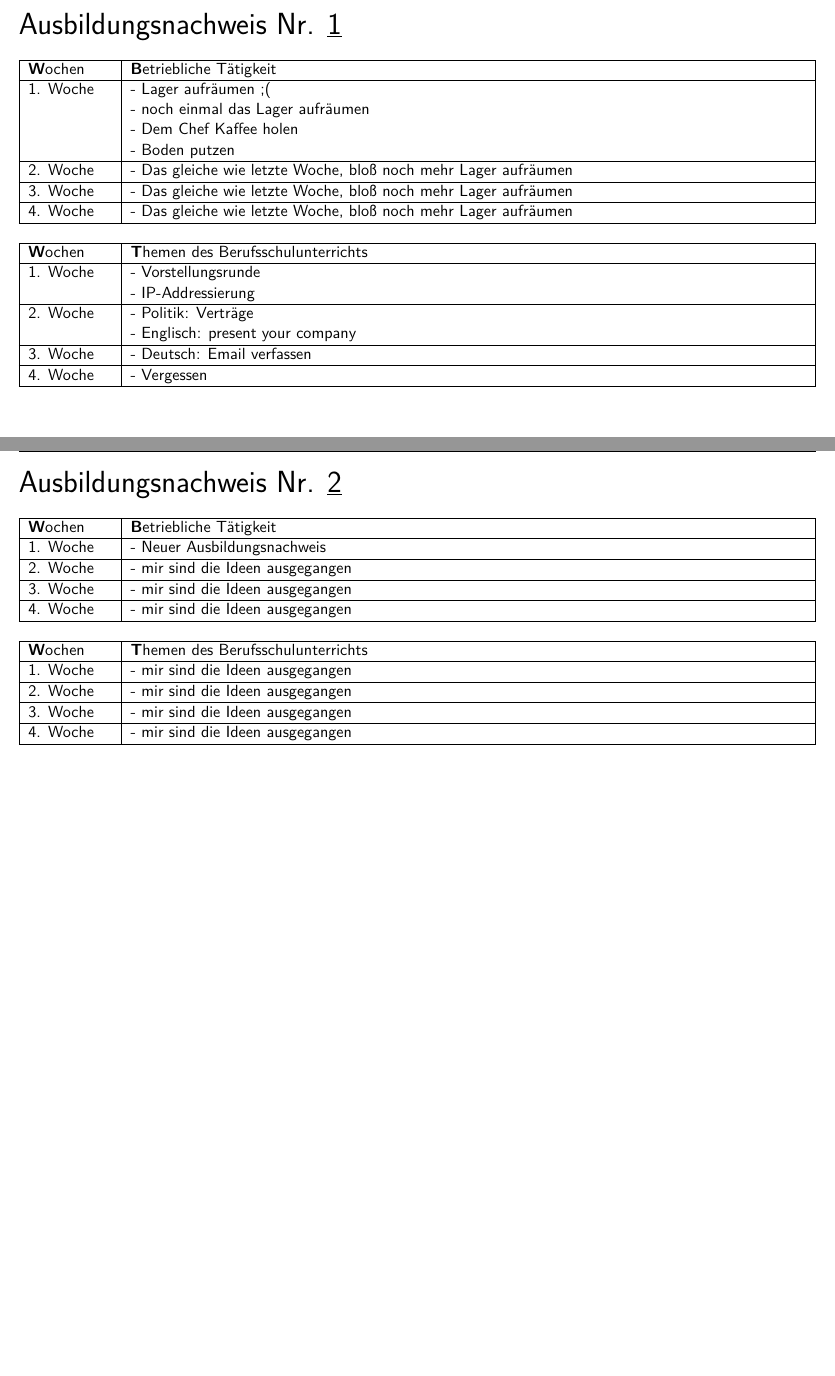
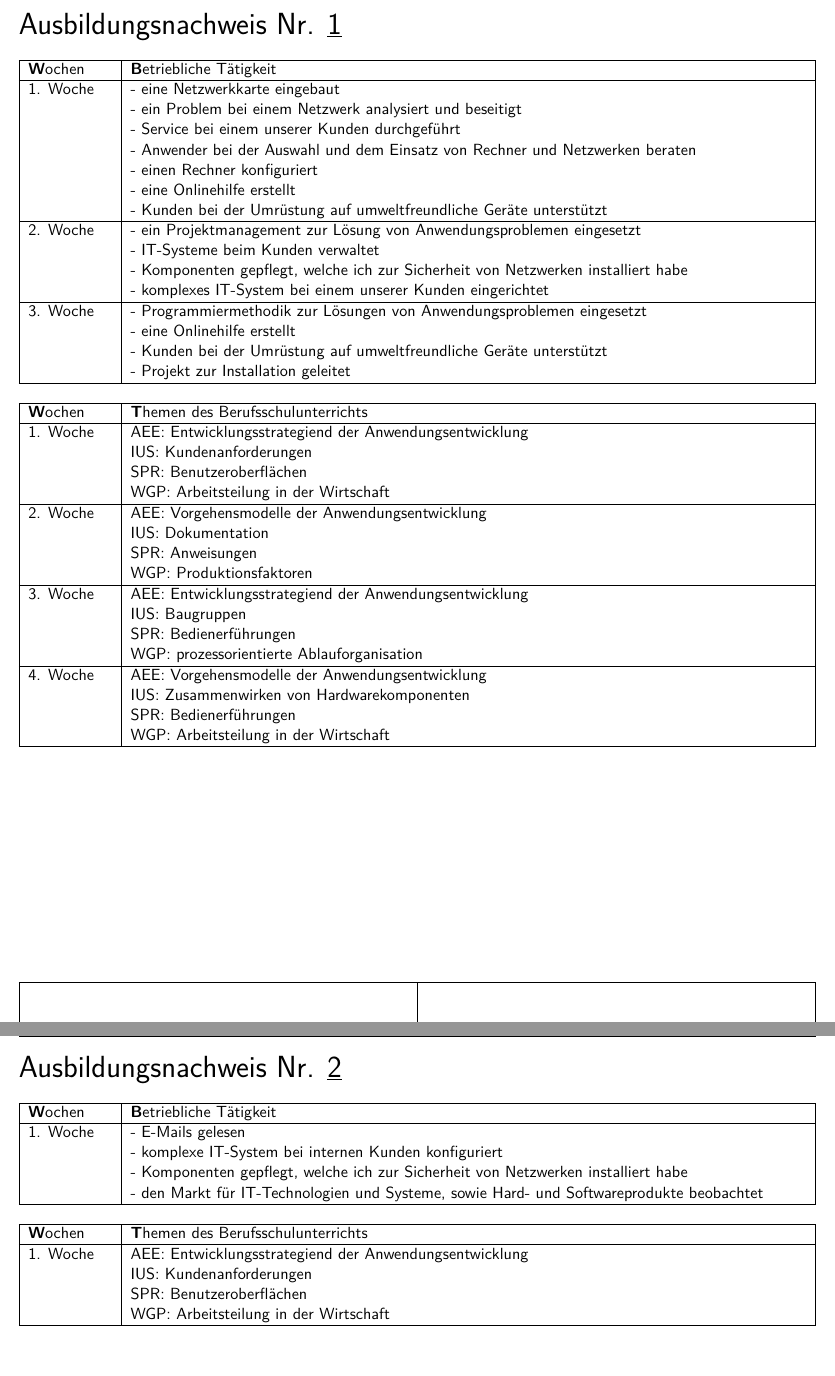
Before and after one commit to ProgKea/falsus, a LaTeX document (latex/Berichtsheft.tex, which reads latex/Berichte/report-1.tex, latex/Berichte/report-2.tex): two parts of pages 1 and 2 of 2, joined at a grey line, cut so that both start at the same text, the shorter picture padded with empty space. Compiled offline with pdfLaTeX.

Commit message:
change example

```diff
--- a/latex/Berichte/report-1.tex
+++ b/latex/Berichte/report-1.tex
@@ -1,40 +1,75 @@
 \Titelzeile{August}{2022}{1}
 \Monat{Betriebliche Tätigkeit}{
   \Woche{1}{
-    - Lager aufräumen ;(
+    - eine Netzwerkkarte eingebaut
 
-    - noch einmal das Lager aufräumen
+    - ein Problem bei einem Netzwerk analysiert und beseitigt
 
-    - Dem Chef Kaffee holen
+    - Service bei einem unserer Kunden durchgeführt
 
-    - Boden putzen
+    - Anwender bei der Auswahl und dem Einsatz von Rechner und Netzwerken beraten
+
+    - einen Rechner konfiguriert
+
+    - eine Onlinehilfe erstellt
+
+    - Kunden bei der Umrüstung auf umweltfreundliche Geräte unterstützt
   }
   \Woche{2}{
-    - Das gleiche wie letzte Woche, bloß noch mehr Lager aufräumen
+    - ein Projektmanagement zur Lösung von Anwendungsproblemen eingesetzt
+
+    - IT-Systeme beim Kunden verwaltet
+
+    - Komponenten gepflegt, welche ich zur Sicherheit von Netzwerken installiert habe
+
+    - komplexes IT-System bei einem unserer Kunden eingerichtet
   }
   \Woche{3}{
-    - Das gleiche wie letzte Woche, bloß noch mehr Lager aufräumen
-  }
-  \Woche{4}{
-    - Das gleiche wie letzte Woche, bloß noch mehr Lager aufräumen
+    - Programmiermethodik zur Lösungen von Anwendungsproblemen eingesetzt
+
+    - eine Onlinehilfe erstellt
+
+    - Kunden bei der Umrüstung auf umweltfreundliche Geräte unterstützt
+
+    - Projekt zur Installation geleitet
   }
 }
 \Monat{Themen des Berufsschulunterrichts}{
   \Woche{1}{
-    - Vorstellungsrunde
+    AEE: Entwicklungsstrategiend der Anwendungsentwicklung
 
-    - IP-Addressierung
+    IUS: Kundenanforderungen
+
+    SPR: Benutzeroberflächen
+
+    WGP: Arbeitsteilung in der Wirtschaft
   }
   \Woche{2}{
-    - Politik: Verträge
+    AEE: Vorgehensmodelle der Anwendungsentwicklung
 
-    - Englisch: present your company
+    IUS: Dokumentation
+
+    SPR: Anweisungen
+
+    WGP: Produktionsfaktoren
   }
   \Woche{3}{
-    - Deutsch: Email verfassen
+    AEE: Entwicklungsstrategiend der Anwendungsentwicklung
+
+    IUS: Baugruppen
+
+    SPR: Bedienerführungen
+
+    WGP: prozessorientierte Ablauforganisation
   }
   \Woche{4}{
-    - Vergessen
+    AEE: Vorgehensmodelle der Anwendungsentwicklung
+
+    IUS: Zusammenwirken von Hardwarekomponenten
+
+    SPR: Bedienerführungen
+
+    WGP: Arbeitsteilung in der Wirtschaft
   }
 }
 \Unterschrift{}\newpage{}
--- a/latex/Berichte/report-2.tex
+++ b/latex/Berichte/report-2.tex
@@ -1,30 +1,24 @@
 \Titelzeile{September}{2022}{2}
 \Monat{Betriebliche Tätigkeit}{
   \Woche{1}{
-    - Neuer Ausbildungsnachweis
-  }
-  \Woche{2}{
-    - mir sind die Ideen ausgegangen
-  }
-  \Woche{3}{
-    - mir sind die Ideen ausgegangen
-  }
-  \Woche{4}{
-    - mir sind die Ideen ausgegangen
+    - E-Mails gelesen
+
+    - komplexe IT-System bei internen Kunden konfiguriert
+
+    - Komponenten gepflegt, welche ich zur Sicherheit von Netzwerken installiert habe
+
+    - den Markt für IT-Technologien und Systeme, sowie Hard- und Softwareprodukte beobachtet
   }
 }
 \Monat{Themen des Berufsschulunterrichts}{
   \Woche{1}{
-    - mir sind die Ideen ausgegangen
-  }
-  \Woche{2}{
-    - mir sind die Ideen ausgegangen
-  }
-  \Woche{3}{
-    - mir sind die Ideen ausgegangen
-  }
-  \Woche{4}{
-    - mir sind die Ideen ausgegangen
+    AEE: Entwicklungsstrategiend der Anwendungsentwicklung
+
+    IUS: Kundenanforderungen
+
+    SPR: Benutzeroberflächen
+
+    WGP: Arbeitsteilung in der Wirtschaft
   }
 }
 \Unterschrift{}\newpage{}
```
Also changed, not shown: latex/beispiel_berichte.txt (+39 -28 lines), images/Berichtsheft-0.png, images/Berichtsheft-1.png, 2 other files.
